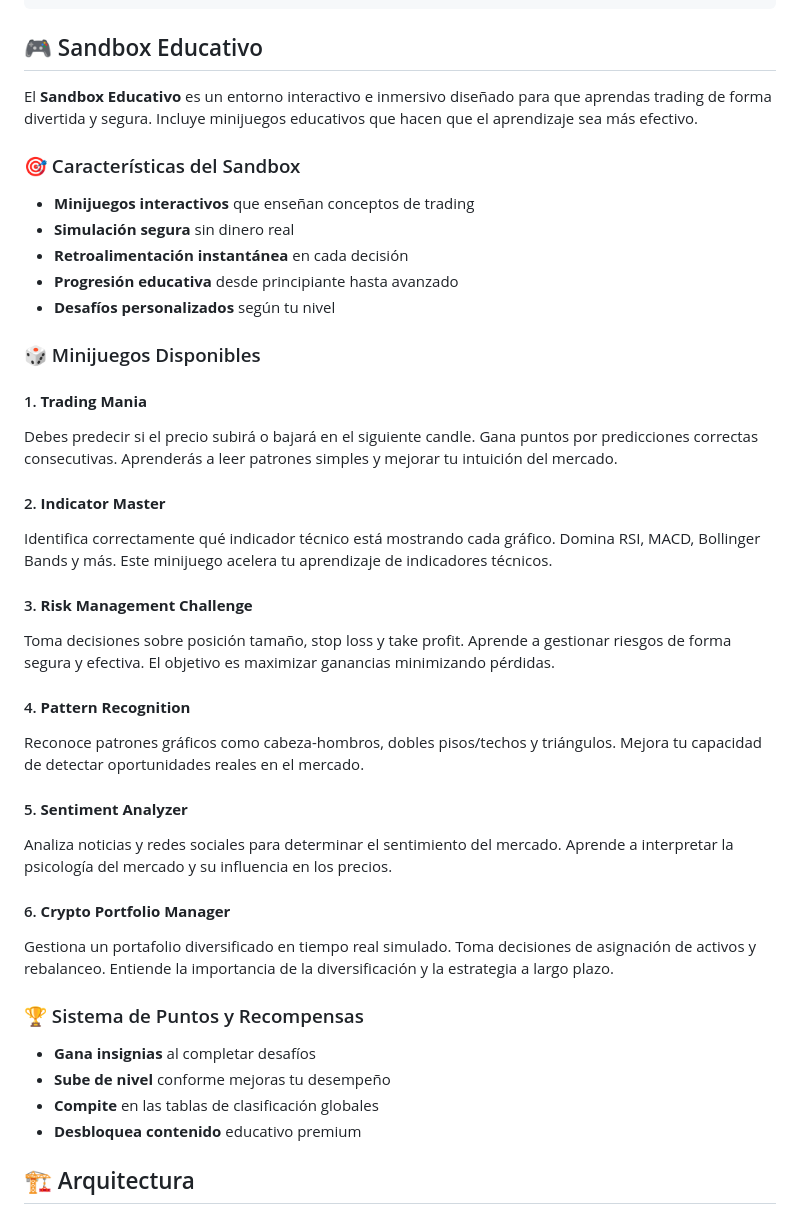
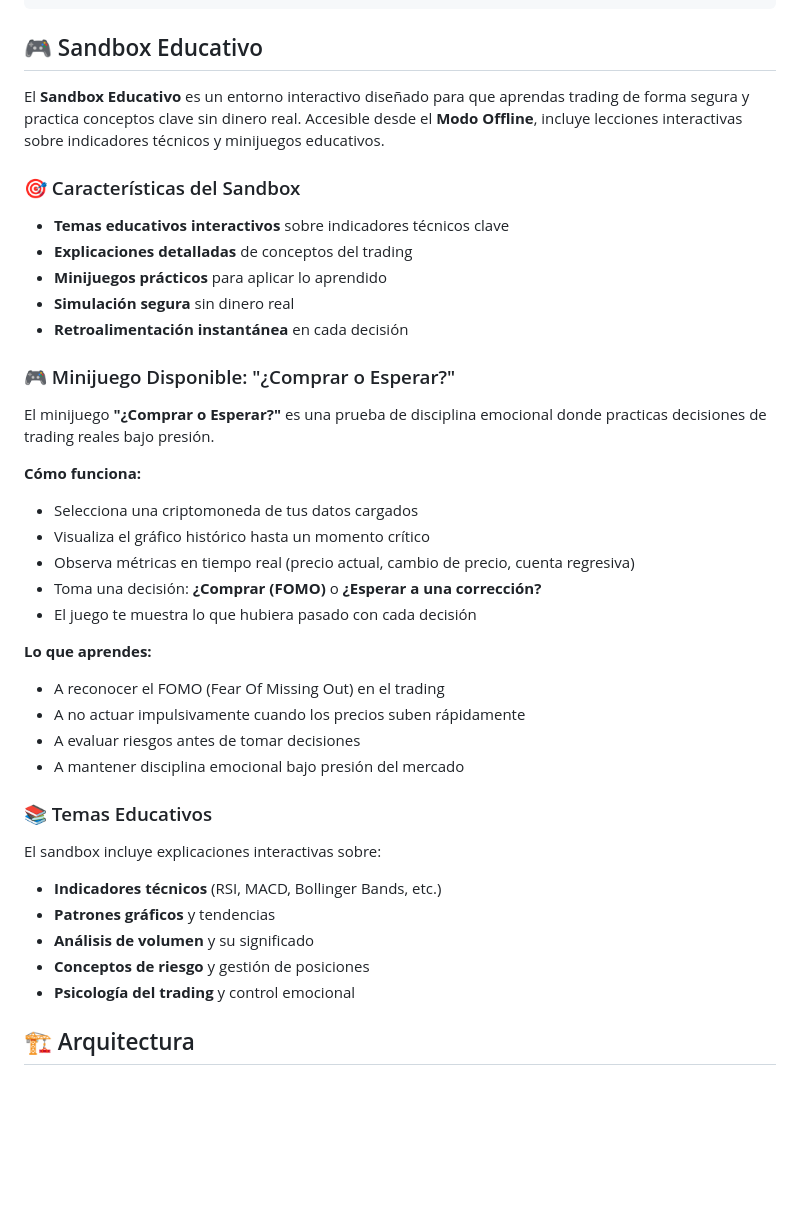
Before and after one commit to KeikoBernal/cripto-analizador-pro, a Markdown page: README.md, the part around the change. Rendered like a GitHub page; blank space fills up the shorter version.

Commit message:
fix: update README to reflect real project details
Correct README to include real FOMO Game and remove fictional sections.

```diff
--- a/README.md
+++ b/README.md
@@ -185,42 +185,41 @@ resultados = backtesting_estrategia(
 
 ## 🎮 Sandbox Educativo
 
-El **Sandbox Educativo** es un entorno interactivo e inmersivo diseñado para que aprendas trading de forma divertida y segura. Incluye minijuegos educativos que hacen que el aprendizaje sea más efectivo.
+El **Sandbox Educativo** es un entorno interactivo diseñado para que aprendas trading de forma segura y practica conceptos clave sin dinero real. Accesible desde el **Modo Offline**, incluye lecciones interactivas sobre indicadores técnicos y minijuegos educativos.
 
 ### 🎯 Características del Sandbox
 
-- **Minijuegos interactivos** que enseñan conceptos de trading
+- **Temas educativos interactivos** sobre indicadores técnicos clave
+- **Explicaciones detalladas** de conceptos del trading
+- **Minijuegos prácticos** para aplicar lo aprendido
 - **Simulación segura** sin dinero real
 - **Retroalimentación instantánea** en cada decisión
-- **Progresión educativa** desde principiante hasta avanzado
-- **Desafíos personalizados** según tu nivel
 
-### 🎲 Minijuegos Disponibles
+### 🎮 Minijuego Disponible: "¿Comprar o Esperar?"
 
-#### 1. **Trading Mania**
-Debes predecir si el precio subirá o bajará en el siguiente candle. Gana puntos por predicciones correctas consecutivas. Aprenderás a leer patrones simples y mejorar tu intuición del mercado.
+El minijuego **"¿Comprar o Esperar?"** es una prueba de disciplina emocional donde practicas decisiones de trading reales bajo presión.
 
-#### 2. **Indicator Master**
-Identifica correctamente qué indicador técnico está mostrando cada gráfico. Domina RSI, MACD, Bollinger Bands y más. Este minijuego acelera tu aprendizaje de indicadores técnicos.
+**Cómo funciona:**
+- Selecciona una criptomoneda de tus datos cargados
+- Visualiza el gráfico histórico hasta un momento crítico
+- Observa métricas en tiempo real (precio actual, cambio de precio, cuenta regresiva)
+- Toma una decisión: **¿Comprar (FOMO)** o **¿Esperar a una corrección?**
+- El juego te muestra lo que hubiera pasado con cada decisión
 
-#### 3. **Risk Management Challenge**
-Toma decisiones sobre posición tamaño, stop loss y take profit. Aprende a gestionar riesgos de forma segura y efectiva. El objetivo es maximizar ganancias minimizando pérdidas.
+**Lo que aprendes:**
+- A reconocer el FOMO (Fear Of Missing Out) en el trading
+- A no actuar impulsivamente cuando los precios suben rápidamente
+- A evaluar riesgos antes de tomar decisiones
+- A mantener disciplina emocional bajo presión del mercado
 
-#### 4. **Pattern Recognition**
-Reconoce patrones gráficos como cabeza-hombros, dobles pisos/techos y triángulos. Mejora tu capacidad de detectar oportunidades reales en el mercado.
+### 📚 Temas Educativos
 
-#### 5. **Sentiment Analyzer**
-Analiza noticias y redes sociales para determinar el sentimiento del mercado. Aprende a interpretar la psicología del mercado y su influencia en los precios.
-
-#### 6. **Crypto Portfolio Manager**
-Gestiona un portafolio diversificado en tiempo real simulado. Toma decisiones de asignación de activos y rebalanceo. Entiende la importancia de la diversificación y la estrategia a largo plazo.
-
-### 🏆 Sistema de Puntos y Recompensas
-
-- **Gana insignias** al completar desafíos
-- **Sube de nivel** conforme mejoras tu desempeño
-- **Compite** en las tablas de clasificación globales
-- **Desbloquea contenido** educativo premium
+El sandbox incluye explicaciones interactivas sobre:
+- **Indicadores técnicos** (RSI, MACD, Bollinger Bands, etc.)
+- **Patrones gráficos** y tendencias
+- **Análisis de volumen** y su significado
+- **Conceptos de riesgo** y gestión de posiciones
+- **Psicología del trading** y control emocional
 
 ## 🏗️ Arquitectura
 
```
